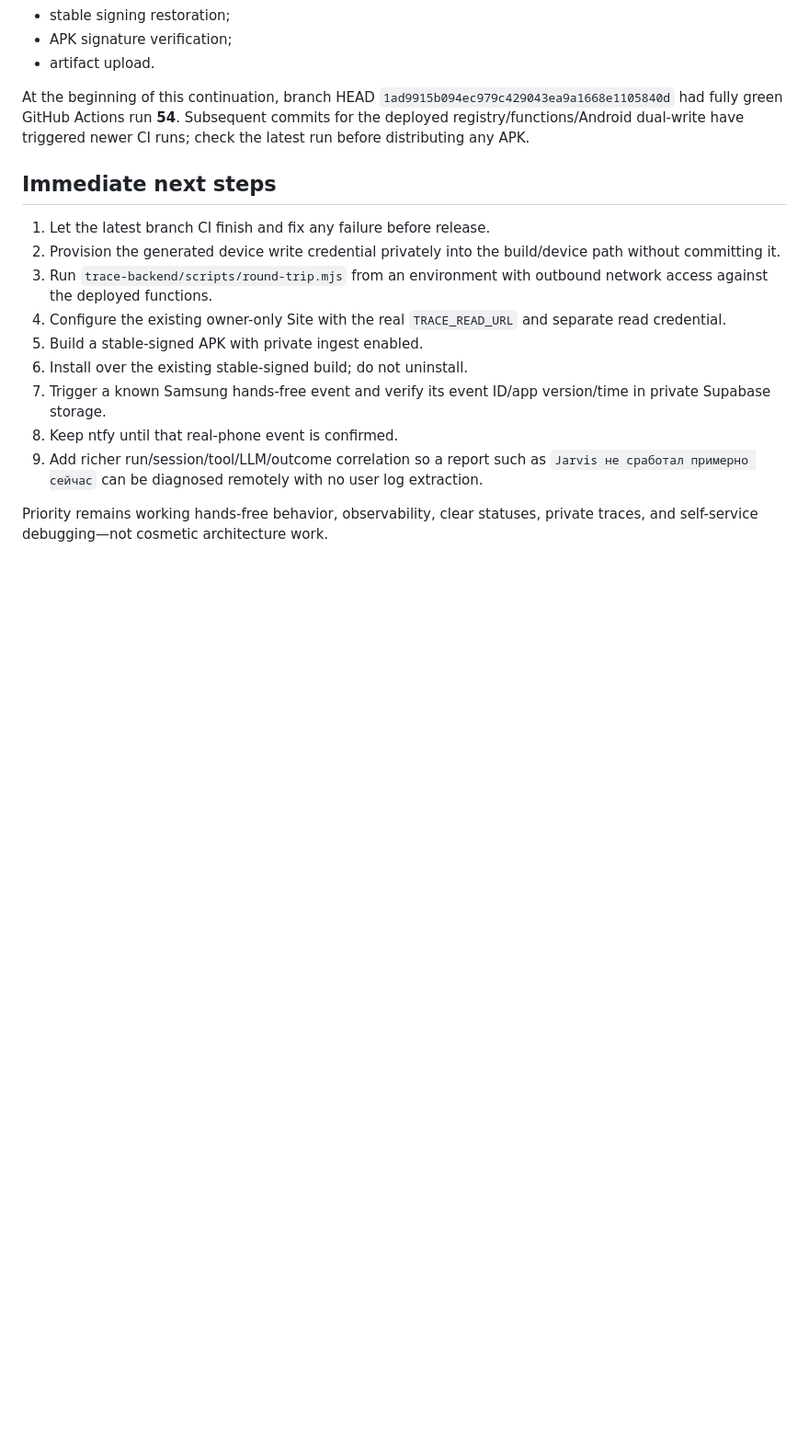
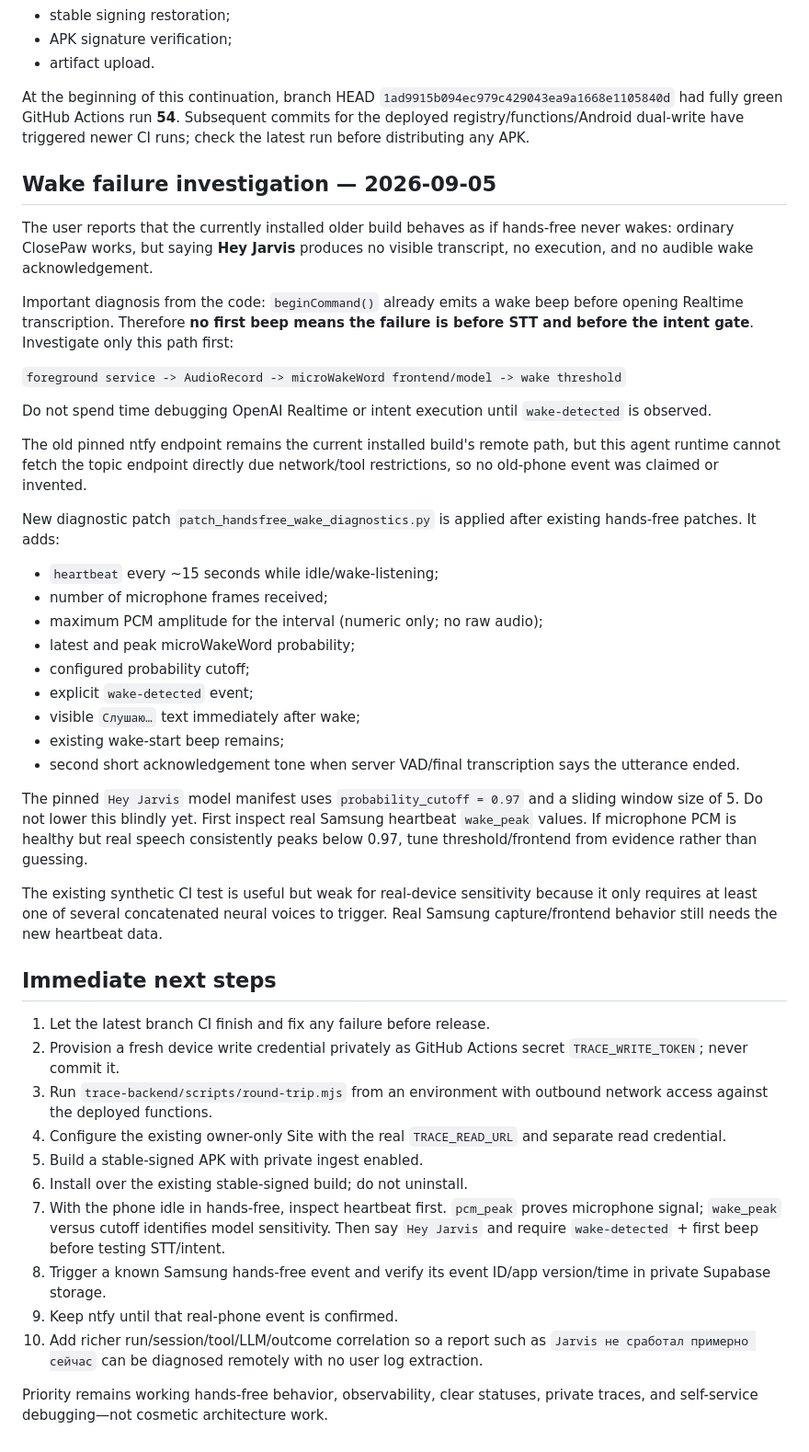
Before and after one commit to onemorewe/workbook-7, a Markdown page: docs/WORK_HANDOFF.md, the part around one of its changes. Shown at 92% size. Drawn GitHub-style; blank space fills up the shorter version.

Commit message:
Document wake failure diagnosis and diagnostics

```diff
--- a/docs/WORK_HANDOFF.md
+++ b/docs/WORK_HANDOFF.md
@@ -177,16 +179,45 @@ Required gates before distributing a new APK:
 
 At the beginning of this continuation, branch HEAD `1ad9915b094ec979c429043ea9a1668e1105840d` had fully green GitHub Actions run **54**. Subsequent commits for the deployed registry/functions/Android dual-write have triggered newer CI runs; check the latest run before distributing any APK.
 
+## Wake failure investigation — 2026-09-05
+
+The user reports that the currently installed older build behaves as if hands-free never wakes: ordinary ClosePaw works, but saying **Hey Jarvis** produces no visible transcript, no execution, and no audible wake acknowledgement.
+
+Important diagnosis from the code: `beginCommand()` already emits a wake beep before opening Realtime transcription. Therefore **no first beep means the failure is before STT and before the intent gate**. Investigate only this path first:
+
+`foreground service -> AudioRecord -> microWakeWord frontend/model -> wake threshold`
+
+Do not spend time debugging OpenAI Realtime or intent execution until `wake-detected` is observed.
+
+The old pinned ntfy endpoint remains the current installed build's remote path, but this agent runtime cannot fetch the topic endpoint directly due network/tool restrictions, so no old-phone event was claimed or invented.
+
+New diagnostic patch `patch_handsfree_wake_diagnostics.py` is applied after existing hands-free patches. It adds:
+
+- `heartbeat` every ~15 seconds while idle/wake-listening;
+- number of microphone frames received;
+- maximum PCM amplitude for the interval (numeric only; no raw audio);
+- latest and peak microWakeWord probability;
+- configured probability cutoff;
+- explicit `wake-detected` event;
+- visible `Слушаю…` text immediately after wake;
+- existing wake-start beep remains;
+- second short acknowledgement tone when server VAD/final transcription says the utterance ended.
+
+The pinned `Hey Jarvis` model manifest uses `probability_cutoff = 0.97` and a sliding window size of 5. Do not lower this blindly yet. First inspect real Samsung heartbeat `wake_peak` values. If microphone PCM is healthy but real speech consistently peaks below 0.97, tune threshold/frontend from evidence rather than guessing.
+
+The existing synthetic CI test is useful but weak for real-device sensitivity because it only requires at least one of several concatenated neural voices to trigger. Real Samsung capture/frontend behavior still needs the new heartbeat data.
+
 ## Immediate next steps
 
 1. Let the latest branch CI finish and fix any failure before release.
-2. Provision the generated device write credential privately into the build/device path without committing it.
+2. Provision a fresh device write credential privately as GitHub Actions secret `TRACE_WRITE_TOKEN`; never commit it.
 3. Run `trace-backend/scripts/round-trip.mjs` from an environment with outbound network access against the deployed functions.
 4. Configure the existing owner-only Site with the real `TRACE_READ_URL` and separate read credential.
 5. Build a stable-signed APK with private ingest enabled.
 6. Install over the existing stable-signed build; do not uninstall.
-7. Trigger a known Samsung hands-free event and verify its event ID/app version/time in private Supabase storage.
-8. Keep ntfy until that real-phone event is confirmed.
-9. Add richer run/session/tool/LLM/outcome correlation so a report such as `Jarvis не сработал примерно сейчас` can be diagnosed remotely with no user log extraction.
+7. With the phone idle in hands-free, inspect heartbeat first. `pcm_peak` proves microphone signal; `wake_peak` versus cutoff identifies model sensitivity. Then say `Hey Jarvis` and require `wake-detected` + first beep before testing STT/intent.
+8. Trigger a known Samsung hands-free event and verify its event ID/app version/time in private Supabase storage.
+9. Keep ntfy until that real-phone event is confirmed.
+10. Add richer run/session/tool/LLM/outcome correlation so a report such as `Jarvis не сработал примерно сейчас` can be diagnosed remotely with no user log extraction.
 
 Priority remains working hands-free behavior, observability, clear statuses, private traces, and self-service debugging—not cosmetic architecture work.
```
Also changed, not shown: other parts of docs/WORK_HANDOFF.md (+2 -0 lines).
